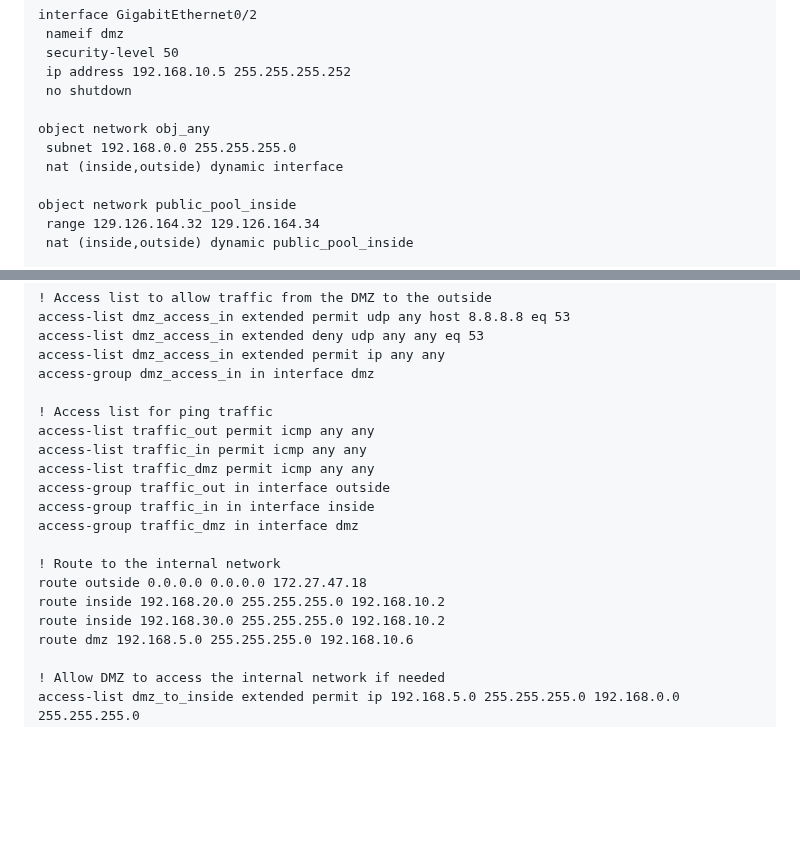
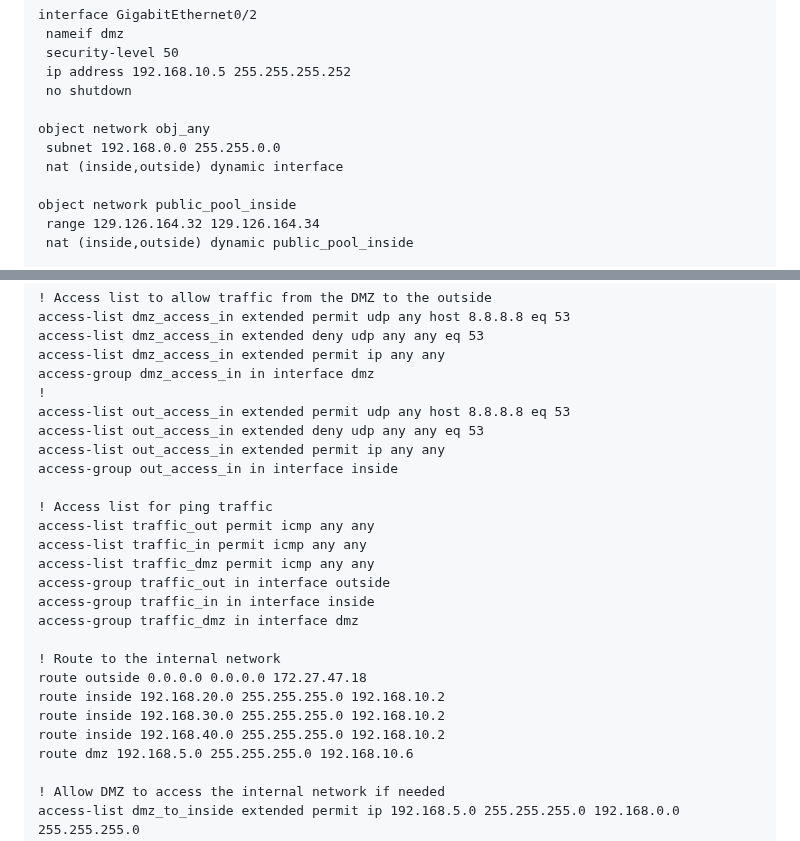
Before and after one commit to AlexanderLJX/SecureEnterpriseLAN-ICT2217, a Markdown page: configuration.md, 2 parts joined by grey strips. Rendered like a GitHub page; blank space fills up the shorter version.

```diff
--- a/configuration.md
+++ b/configuration.md
@@ -87,7 +87,7 @@ interface GigabitEthernet0/2
  no shutdown
 
 object network obj_any
- subnet 192.168.0.0 255.255.255.0
+ subnet 192.168.0.0 255.255.0.0
  nat (inside,outside) dynamic interface
 
 object network public_pool_inside
@@ -113,6 +113,11 @@ access-list dmz_access_in extended permit udp any host 8.8.8.8 eq 53
 access-list dmz_access_in extended deny udp any any eq 53
 access-list dmz_access_in extended permit ip any any
 access-group dmz_access_in in interface dmz
+!
+access-list out_access_in extended permit udp any host 8.8.8.8 eq 53
+access-list out_access_in extended deny udp any any eq 53
+access-list out_access_in extended permit ip any any
+access-group out_access_in in interface inside
 
 ! Access list for ping traffic
 access-list traffic_out permit icmp any any
@@ -126,6 +131,7 @@ access-group traffic_dmz in interface dmz
 route outside 0.0.0.0 0.0.0.0 172.27.47.18
 route inside 192.168.20.0 255.255.255.0 192.168.10.2
 route inside 192.168.30.0 255.255.255.0 192.168.10.2
+route inside 192.168.40.0 255.255.255.0 192.168.10.2
 route dmz 192.168.5.0 255.255.255.0 192.168.10.6
 
 ! Allow DMZ to access the internal network if needed
```
